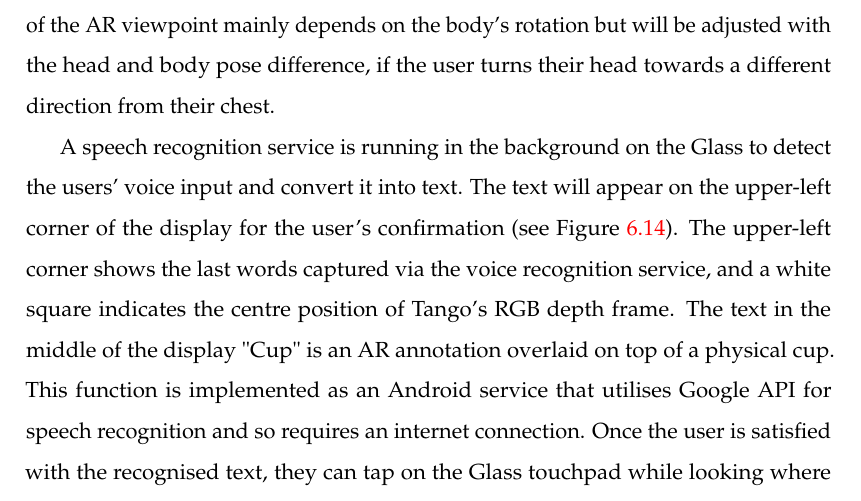
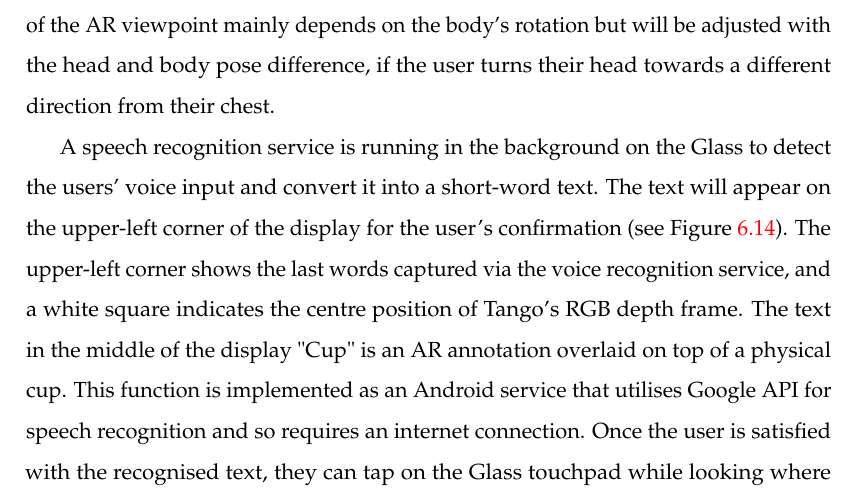
Before and after one commit to an83/Alaeddin-s-Thesis, a LaTeX thesis (main.tex, which reads Chapters/62-3d.tex): part of page 119 of 137, cut so that both start at the same text. Compiled offline with pdfLaTeX.

Commit message:
Update on Overleaf.

```diff
--- a/Chapters/62-3d.tex
+++ b/Chapters/62-3d.tex
@@ -49,7 +49,7 @@ Once the system starts on the Tango, it creates a reference coordinate of the su
   \label{fig:mgia15:ui}
 \end{figure}
 
-A speech recognition service is running in the background on the Glass to detect the users' voice input and convert it into text. The text will appear on the upper-left corner of the display for the user's confirmation (see Figure~\ref{fig:mgia15:ui}). The upper-left corner shows the last words captured via the voice recognition service, and a white square indicates the centre position of Tango's RGB depth frame. The text in the middle of the display "Cup" is an AR annotation overlaid on top of a physical cup. This function is implemented as an Android service that utilises Google API for speech recognition and so requires an internet connection. Once the user is satisfied with the recognised text, they can tap on the Glass touchpad while looking where they wish to add the AR annotation by using the white square in the display. The Glass sends a request to Tango to identify the location of the AR annotation in 3D space.
+A speech recognition service is running in the background on the Glass to detect the users' voice input and convert it into a short-word text. The text will appear on the upper-left corner of the display for the user's confirmation (see Figure~\ref{fig:mgia15:ui}). The upper-left corner shows the last words captured via the voice recognition service, and a white square indicates the centre position of Tango's RGB depth frame. The text in the middle of the display "Cup" is an AR annotation overlaid on top of a physical cup. This function is implemented as an Android service that utilises Google API for speech recognition and so requires an internet connection. Once the user is satisfied with the recognised text, they can tap on the Glass touchpad while looking where they wish to add the AR annotation by using the white square in the display. The Glass sends a request to Tango to identify the location of the AR annotation in 3D space.
 
 Combining the AR view point and the recognised text, we can convert the target position (the centre point of the depth image indicated by the white square) to the global position relative to the origin. The Tango returns the global position of the AR annotation to the Glass. This information is used to construct an AR annotation with the speech recognised text that is overlaid on the top of the Glass camera view.
 
```
